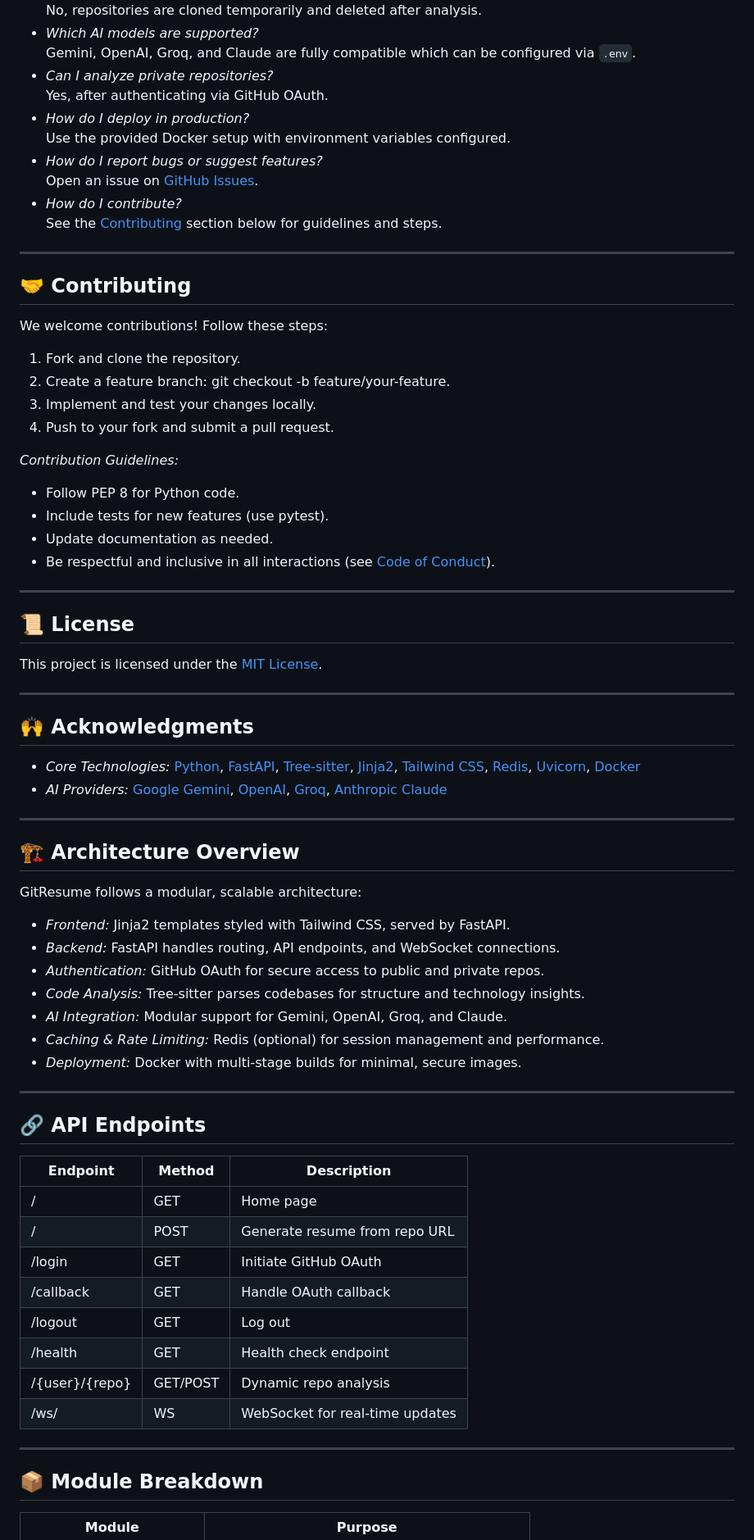
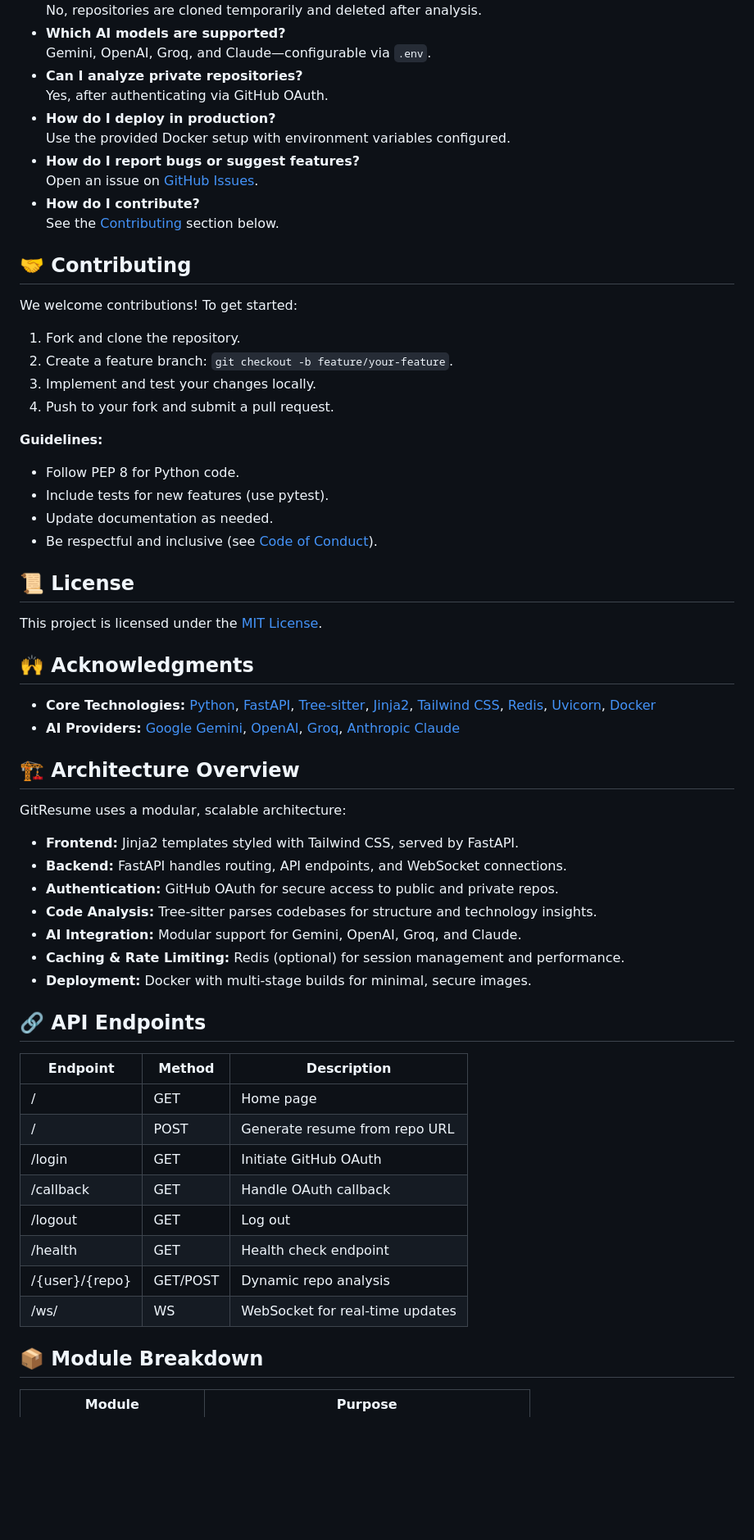
Before and after one commit to WhoIsJayD/gitresume, a Markdown page: README.md, the part around one of its changes. Shown at 82% size. Rendered like a GitHub page; blank space fills up the shorter version.

```diff
--- a/README.md
+++ b/README.md
@@ -216,76 +211,76 @@ json
   No, repositories are cloned temporarily and deleted after analysis.
-- *Which AI models are supported?*
-  Gemini, OpenAI, Groq, and Claude are fully compatible which can be configured via `.env`.
-- *Can I analyze private repositories?*
+- **Which AI models are supported?**
+  Gemini, OpenAI, Groq, and Claude—configurable via `.env`.
+- **Can I analyze private repositories?**
   Yes, after authenticating via GitHub OAuth.
-- *How do I deploy in production?*
+- **How do I deploy in production?**
   Use the provided Docker setup with environment variables configured.
-- *How do I report bugs or suggest features?*
+- **How do I report bugs or suggest features?**
   Open an issue on [GitHub Issues](https://github.com/whoisjayd/gitresume/issues).
-- *How do I contribute?*
-  See the [Contributing](#contributing) section below for guidelines and steps.
+- **How do I contribute?**
+  See the [Contributing](#contributing) section below.
 
----
+
 
 ## 🤝 Contributing
 
-We welcome contributions! Follow these steps:
+We welcome contributions! To get started:
 
 1. Fork and clone the repository.
-2. Create a feature branch: git checkout -b feature/your-feature.
+2. Create a feature branch: `git checkout -b feature/your-feature`.
 3. Implement and test your changes locally.
 4. Push to your fork and submit a pull request.
 
-*Contribution Guidelines:*
+**Guidelines:**
 
 - Follow PEP 8 for Python code.
 - Include tests for new features (use pytest).
 - Update documentation as needed.
-- Be respectful and inclusive in all interactions (see [Code of Conduct](CODE_OF_CONDUCT.md)).
+- Be respectful and inclusive (see [Code of Conduct](CODE_OF_CONDUCT.md)).
 
----
+
 
 ## 📜 License
 
 This project is licensed under the [MIT License](LICENSE).
 
----
+
 
 ## 🙌 Acknowledgments
 
-- *Core Technologies:* [Python](https://www.python.org/), [FastAPI](https://fastapi.tiangolo.com/), [Tree-sitter](https://tree-sitter.github.io/), [Jinja2](https://jinja.palletsprojects.com/), [Tailwind CSS](https://tailwindcss.com/), [Redis](https://redis.io/), [Uvicorn](https://www.uvicorn.org/), [Docker](https://www.docker.com/)
-- *AI Providers:* [Google Gemini](https://cloud.google.com/generative-ai), [OpenAI](https://openai.com/), [Groq](https://groq.com/), [Anthropic Claude](https://www.anthropic.com/)
+- **Core Technologies:** [Python](https://www.python.org/), [FastAPI](https://fastapi.tiangolo.com/), [Tree-sitter](https://tree-sitter.github.io/), [Jinja2](https://jinja.palletsprojects.com/), [Tailwind CSS](https://tailwindcss.com/), [Redis](https://redis.io/), [Uvicorn](https://www.uvicorn.org/), [Docker](https://www.docker.com/)
+- **AI Providers:** [Google Gemini](https://cloud.google.com/generative-ai), [OpenAI](https://openai.com/), [Groq](https://groq.com/), [Anthropic Claude](https://www.anthropic.com/)
 
----
+
 
 ## 🏗 Architecture Overview
 
-GitResume follows a modular, scalable architecture:
+GitResume uses a modular, scalable architecture:
 
-- *Frontend:* Jinja2 templates styled with Tailwind CSS, served by FastAPI.
-- *Backend:* FastAPI handles routing, API endpoints, and WebSocket connections.
-- *Authentication:* GitHub OAuth for secure access to public and private repos.
-- *Code Analysis:* Tree-sitter parses codebases for structure and technology insights.
-- *AI Integration:* Modular support for Gemini, OpenAI, Groq, and Claude.
-- *Caching & Rate Limiting:* Redis (optional) for session management and performance.
-- *Deployment:* Docker with multi-stage builds for minimal, secure images.
+- **Frontend:** Jinja2 templates styled with Tailwind CSS, served by FastAPI.
+- **Backend:** FastAPI handles routing, API endpoints, and WebSocket connections.
+- **Authentication:** GitHub OAuth for secure access to public and private repos.
+- **Code Analysis:** Tree-sitter parses codebases for structure and technology insights.
+- **AI Integration:** Modular support for Gemini, OpenAI, Groq, and Claude.
+- **Caching & Rate Limiting:** Redis (optional) for session management and performance.
+- **Deployment:** Docker with multi-stage builds for minimal, secure images.
 
----
+
 
 ## 🔗 API Endpoints
 
 | Endpoint         | Method   | Description                     |
 |------------------|----------|---------------------------------|
-| /              | GET      | Home page                       |
-| /              | POST     | Generate resume from repo URL   |
-| /login         | GET      | Initiate GitHub OAuth           |
-| /callback      | GET      | Handle OAuth callback           |
-| /logout        | GET      | Log out                         |
-| /health        | GET      | Health check endpoint           |
-| /{user}/{repo} | GET/POST | Dynamic repo analysis           |
-| /ws/           | WS       | WebSocket for real-time updates |
+| /                | GET      | Home page                       |
+| /                | POST     | Generate resume from repo URL   |
+| /login           | GET      | Initiate GitHub OAuth           |
+| /callback        | GET      | Handle OAuth callback           |
+| /logout          | GET      | Log out                         |
+| /health          | GET      | Health check endpoint           |
+| /{user}/{repo}   | GET/POST | Dynamic repo analysis           |
+| /ws/             | WS       | WebSocket for real-time updates |
 
----
+
 
 ## 📦 Module Breakdown
 
```
Also changed, not shown: other parts of README.md (+128 -135 lines).
